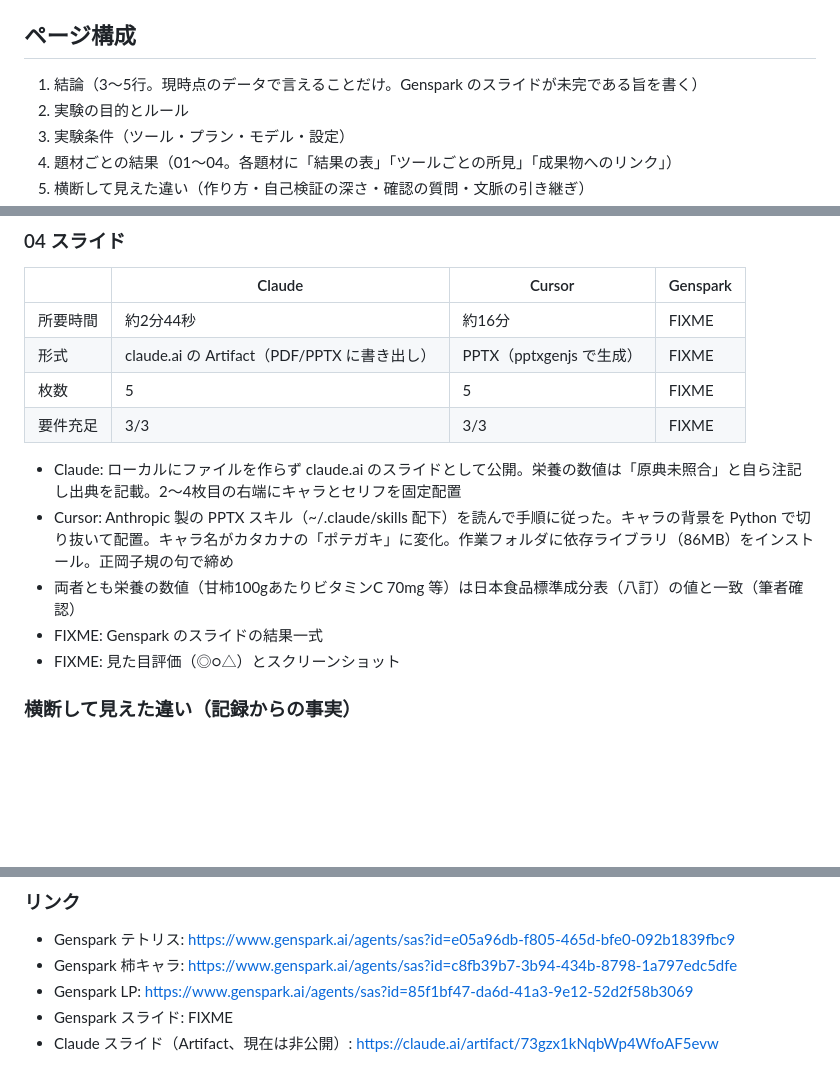
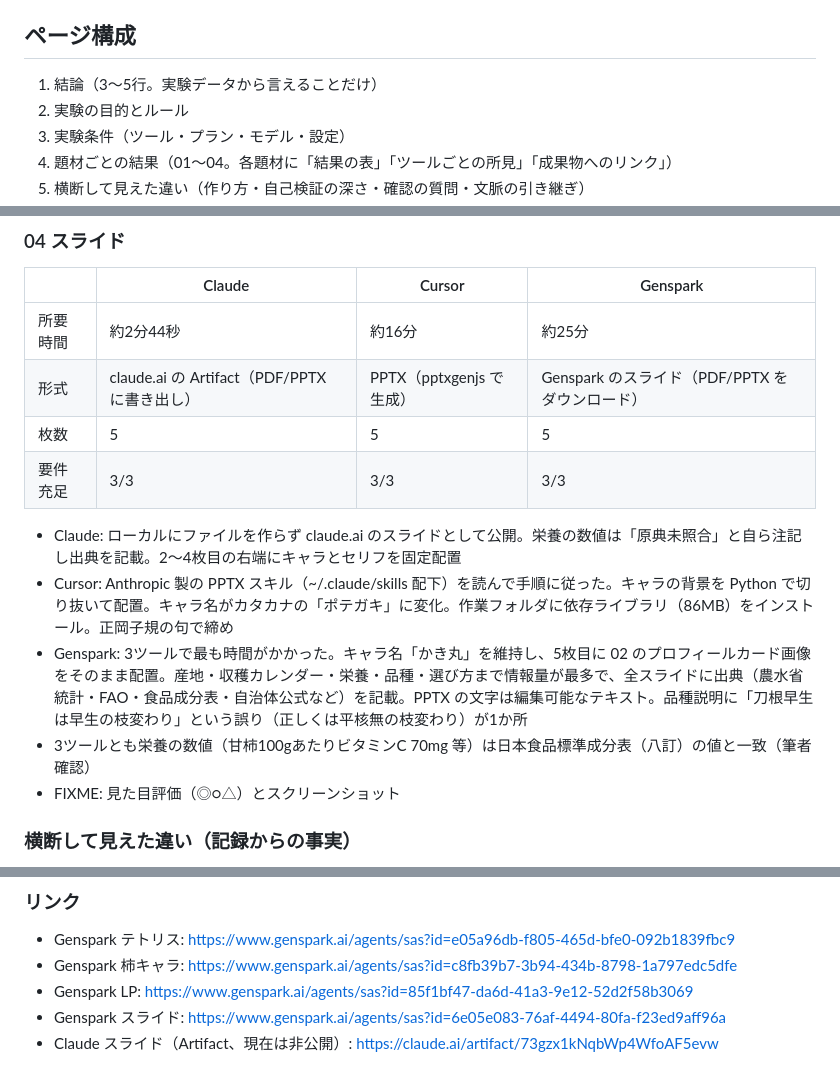
Before and after one commit to kaki-org/ai-agent-comparison, a Markdown page: article/confluence-report-prompt.md, 3 parts joined by grey strips. Rendered like a GitHub page; blank space fills up the shorter version.

Commit message:
レポート用プロンプトに Genspark のスライド結果を反映
- 04 スライドの表の FIXME を所要時間・形式・枚数・要件充足で埋めた
- Genspark の所見（出典・情報量・品種説明の誤り）を追加
- 結論の注記とリンク集の FIXME を更新

```diff
--- a/article/confluence-report-prompt.md
+++ b/article/confluence-report-prompt.md
@@ -17,7 +17,7 @@
 
 ## ページ構成
 
-1. 結論（3〜5行。現時点のデータで言えることだけ。Genspark のスライドが未完である旨を書く）
+1. 結論（3〜5行。実験データから言えることだけ）
 2. 実験の目的とルール
 3. 実験条件（ツール・プラン・モデル・設定）
 4. 題材ごとの結果（01〜04。各題材に「結果の表」「ツールごとの所見」「成果物へのリンク」）
@@ -103,15 +103,15 @@
 ### 04 スライド
 | | Claude | Cursor | Genspark |
 |---|---|---|---|
-| 所要時間 | 約2分44秒 | 約16分 | FIXME |
-| 形式 | claude.ai の Artifact（PDF/PPTX に書き出し） | PPTX（pptxgenjs で生成） | FIXME |
-| 枚数 | 5 | 5 | FIXME |
-| 要件充足 | 3/3 | 3/3 | FIXME |
+| 所要時間 | 約2分44秒 | 約16分 | 約25分 |
+| 形式 | claude.ai の Artifact（PDF/PPTX に書き出し） | PPTX（pptxgenjs で生成） | Genspark のスライド（PDF/PPTX をダウンロード） |
+| 枚数 | 5 | 5 | 5 |
+| 要件充足 | 3/3 | 3/3 | 3/3 |
 
 - Claude: ローカルにファイルを作らず claude.ai のスライドとして公開。栄養の数値は「原典未照合」と自ら注記し出典を記載。2〜4枚目の右端にキャラとセリフを固定配置
 - Cursor: Anthropic 製の PPTX スキル（~/.claude/skills 配下）を読んで手順に従った。キャラの背景を Python で切り抜いて配置。キャラ名がカタカナの「ポテガキ」に変化。作業フォルダに依存ライブラリ（86MB）をインストール。正岡子規の句で締め
-- 両者とも栄養の数値（甘柿100gあたりビタミンC 70mg 等）は日本食品標準成分表（八訂）の値と一致（筆者確認）
-- FIXME: Genspark のスライドの結果一式
+- Genspark: 3ツールで最も時間がかかった。キャラ名「かき丸」を維持し、5枚目に 02 のプロフィールカード画像をそのまま配置。産地・収穫カレンダー・栄養・品種・選び方まで情報量が最多で、全スライドに出典（農水省統計・FAO・食品成分表・自治体公式など）を記載。PPTX の文字は編集可能なテキスト。品種説明に「刀根早生は早生の枝変わり」という誤り（正しくは平核無の枝変わり）が1か所
+- 3ツールとも栄養の数値（甘柿100gあたりビタミンC 70mg 等）は日本食品標準成分表（八訂）の値と一致（筆者確認）
 - FIXME: 見た目評価（◎○△）とスクリーンショット
 
 ### 横断して見えた違い（記録からの事実）
@@ -131,5 +131,5 @@
 - Genspark テトリス: https://www.genspark.ai/agents/sas?id=e05a96db-f805-465d-bfe0-092b1839fbc9
 - Genspark 柿キャラ: https://www.genspark.ai/agents/sas?id=c8fb39b7-3b94-434b-8798-1a797edc5dfe
 - Genspark LP: https://www.genspark.ai/agents/sas?id=85f1bf47-da6d-41a3-9e12-52d2f58b3069
-- Genspark スライド: FIXME
+- Genspark スライド: https://www.genspark.ai/agents/sas?id=6e05e083-76af-4494-80fa-f23ed9aff96a
 - Claude スライド（Artifact、現在は非公開）: https://claude.ai/artifact/73gzx1kNqbWp4WfoAF5evw
```
